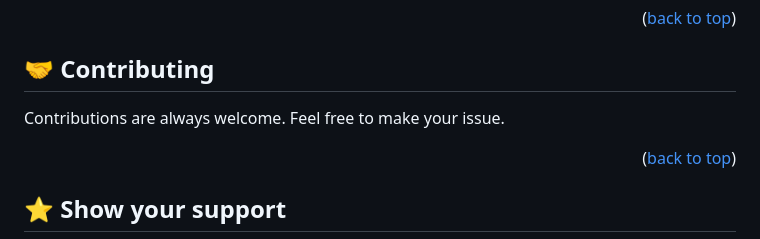
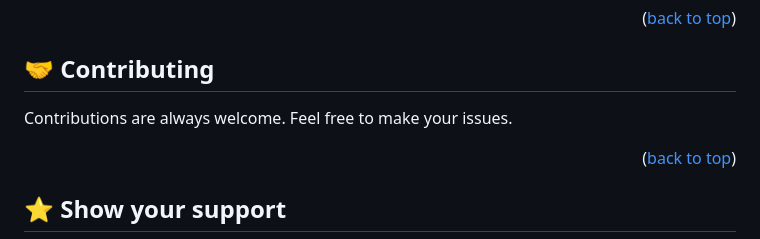
Before and after one commit to SAZZAD1Q2/To-Do-List-Project, a Markdown page: README.md, the part around the change. GitHub-like rendering.

```diff
--- a/README.md
+++ b/README.md
@@ -131,7 +131,7 @@ You can use the online version of my work. Here is the link of online version: h
 <!-- CONTRIBUTING -->
 
 ## 🤝 Contributing <a name="contributing"></a>
-Contributions are always welcome. Feel free to make your issue.
+Contributions are always welcome. Feel free to make your issues.
 
 <p align="right">(<a href="#readme-top">back to top</a>)</p>
 
```
